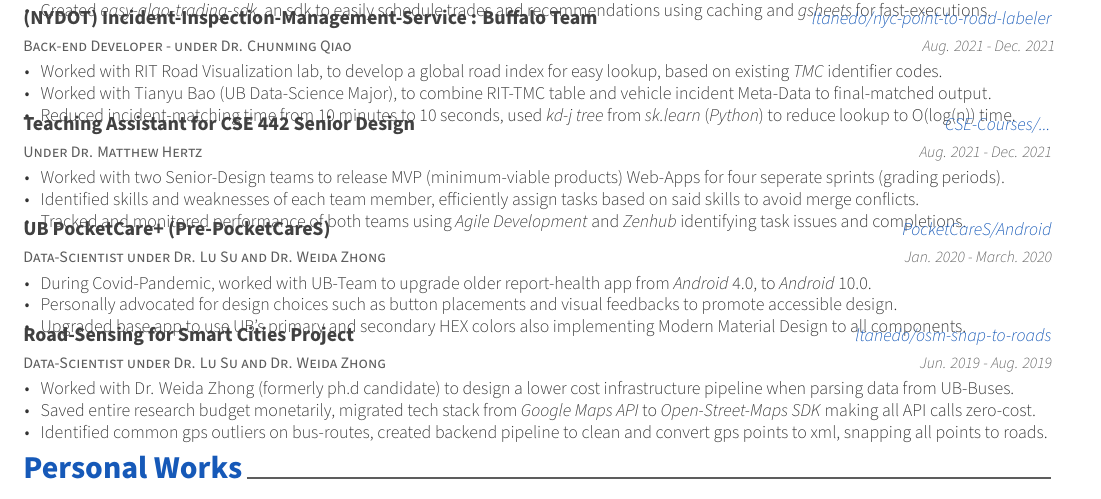
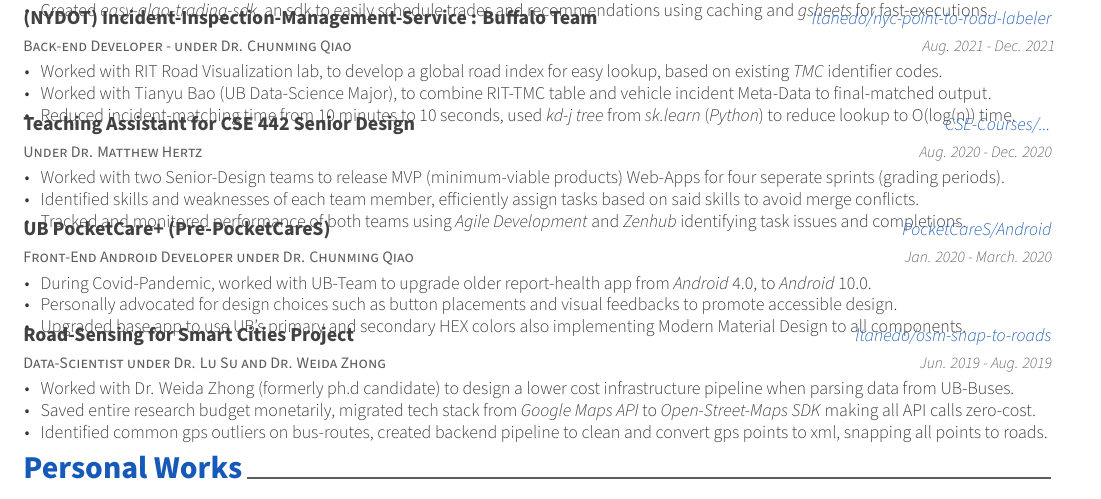
Before and after one commit to ltanedo/easy-latex-resume, a LaTeX CV (Resume - Summ 2022/resume.tex, which reads Resume - Summ 2022/modules/universityWork.tex): part of the page, cut so that both start at the same text. Compiled offline with XeLaTeX.

Commit message:
minor fix

```diff
--- a/Resume - Summ 2022/modules/universityWork.tex
+++ b/Resume - Summ 2022/modules/universityWork.tex
@@ -52,7 +52,7 @@
   { Under Dr. Matthew Hertz } % Job title
   { Teaching Assistant for CSE 442 Senior Design } % Organization
   { CSE-Courses/... } % Location
-  { Aug. 2021 - Dec. 2021 } % Date(s)
+  { Aug. 2020 - Dec. 2020 } % Date(s)
   {
     \begin{cvitems} % Description(s) of tasks/responsibilities
       \item { Worked with two Senior-Design teams to release MVP (minimum-viable products) Web-Apps for four seperate sprints (grading periods). }
@@ -62,7 +62,7 @@
   }
 
   \cventry
-  { Data-Scientist under Dr. Lu Su and Dr. Weida Zhong} % Job title
+  { Front-End Android Developer under Dr. Chunming Qiao} % Job title
   { UB PocketCare+ (Pre-PocketCareS) } % Organization
   { PocketCareS/Android } % Location
   { Jan. 2020 - March. 2020 } % Date(s)
```
Also changed, not shown: Resume - Summ 2022/resume.pdf, 3 other files.
